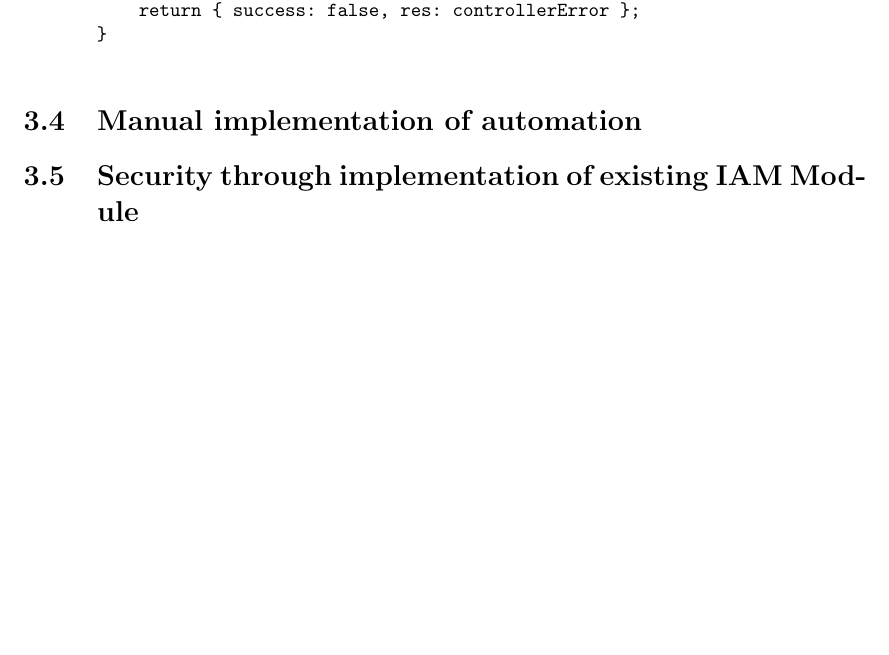
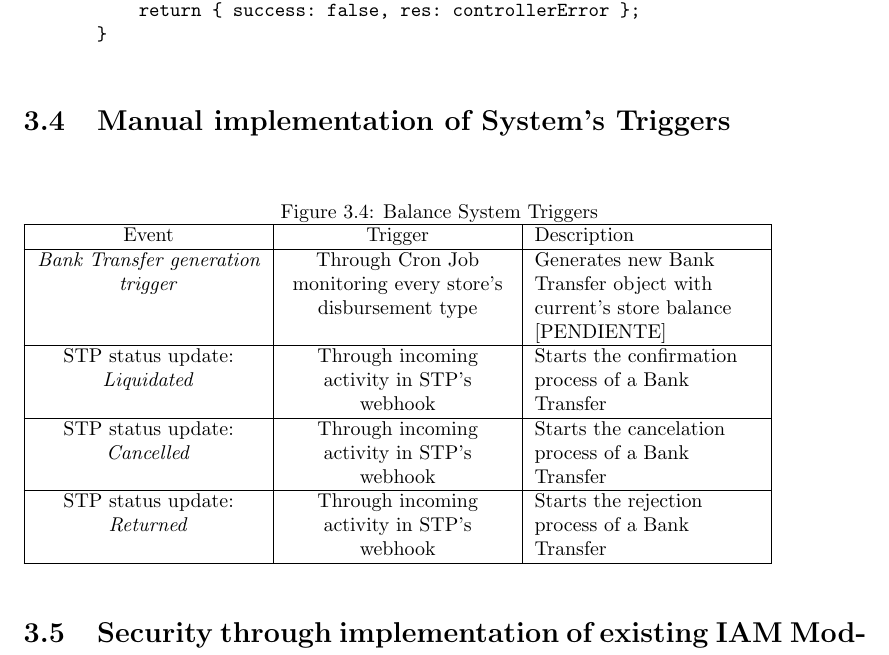
Before and after one commit to JoseCToscano/BSCThesis, a LaTeX thesis (BScThesis.tex, which reads chapter3_development_of_balance_system.tex): part of page 21 of 31, cut so that both start at the same text. Compiled offline with pdfLaTeX.

Commit message:
adding tabe of triggers

```diff
--- a/chapter3_development_of_balance_system.tex
+++ b/chapter3_development_of_balance_system.tex
@@ -203,6 +203,26 @@ In the other hand, for unsuccessful responses the rollback should be done before
        }
     \end{verbatim}
 
-\section{Manual implementation of automation}
+\section{Manual implementation of System's Triggers}
+
+\begin{figure}[ht]
+    \caption{Balance System Triggers}\label{fig:balance_system_triggers}
+    \begin{tabularx}{0.9\textwidth} {
+    | >{\centering\arraybackslash}X
+    | >{\centering\arraybackslash}X
+    | >{\raggedright\arraybackslash}X | }
+   \hline
+   Event & Trigger & Description \\
+   \hline
+   \textit{Bank Transfer generation trigger} & Through Cron Job monitoring every store's disbursement type & Generates new Bank Transfer object with current's store balance [PENDIENTE]   \\
+   \hline
+   STP status update: \textit{Liquidated} & Through incoming activity in STP's webhook & Starts the confirmation process of a Bank Transfer   \\
+   \hline
+   STP status update: \textit{Cancelled} & Through incoming activity in STP's webhook & Starts the cancelation process of a Bank Transfer   \\
+   \hline
+   STP status update: \textit{Returned} & Through incoming activity in STP's webhook & Starts the rejection process of a Bank Transfer   \\
+   \hline
+\end{tabularx}
+\end{figure}
 
 \section{Security through implementation of existing IAM Module}
```
Also changed, not shown: BScThesis.pdf, 6 other files.
